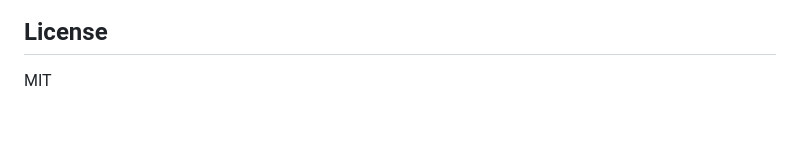
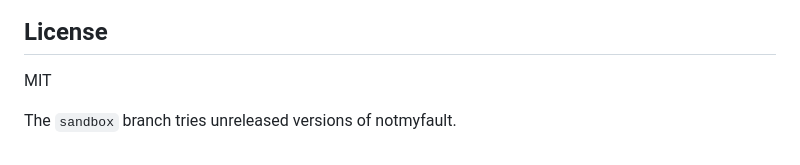
Before and after one commit to tashikomaaa/notmyfault-demo, a Markdown page: README.md, the part around the change. GitHub-like rendering; blank space fills up the shorter version.

Commit message:
Say what the sandbox branch is for

```diff
--- a/README.md
+++ b/README.md
@@ -41,3 +41,5 @@ The same project runs on GitLab, at [gitlab.aldwin.fr/notmyfault/notmyfault-demo
 ## License
 
 MIT
+
+The `sandbox` branch tries unreleased versions of notmyfault.
```
